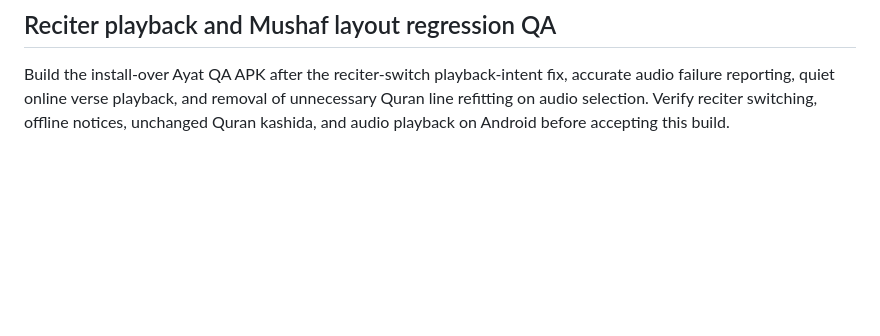
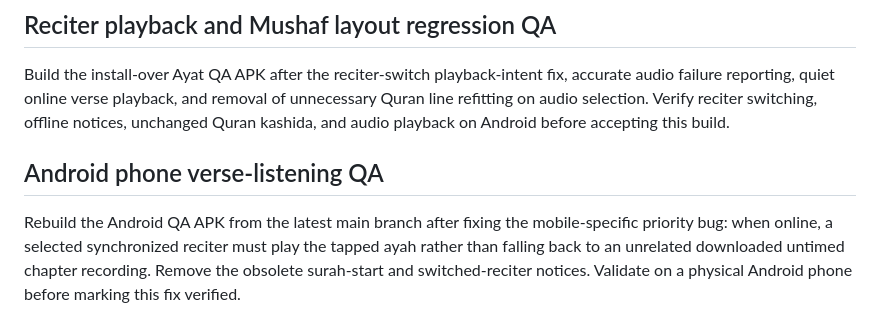
Before and after one commit to sofian741/quran-app, a Markdown page: docs/LIGHTWEIGHT_AUDIO_READY.md, the part around the change. Rendered like a GitHub page; blank space fills up the shorter version.

Commit message:
ci(android): build phone-test APK for synchronized verse playback fix

```diff
--- a/docs/LIGHTWEIGHT_AUDIO_READY.md
+++ b/docs/LIGHTWEIGHT_AUDIO_READY.md
@@ -42,3 +42,7 @@ When the user taps "Listen" on a Mushaf verse, check downloaded MP3Quran recordi
 ## Reciter playback and Mushaf layout regression QA
 
 Build the install-over Ayat QA APK after the reciter-switch playback-intent fix, accurate audio failure reporting, quiet online verse playback, and removal of unnecessary Quran line refitting on audio selection. Verify reciter switching, offline notices, unchanged Quran kashida, and audio playback on Android before accepting this build.
+
+## Android phone verse-listening QA
+
+Rebuild the Android QA APK from the latest main branch after fixing the mobile-specific priority bug: when online, a selected synchronized reciter must play the tapped ayah rather than falling back to an unrelated downloaded untimed chapter recording. Remove the obsolete surah-start and switched-reciter notices. Validate on a physical Android phone before marking this fix verified.
```
